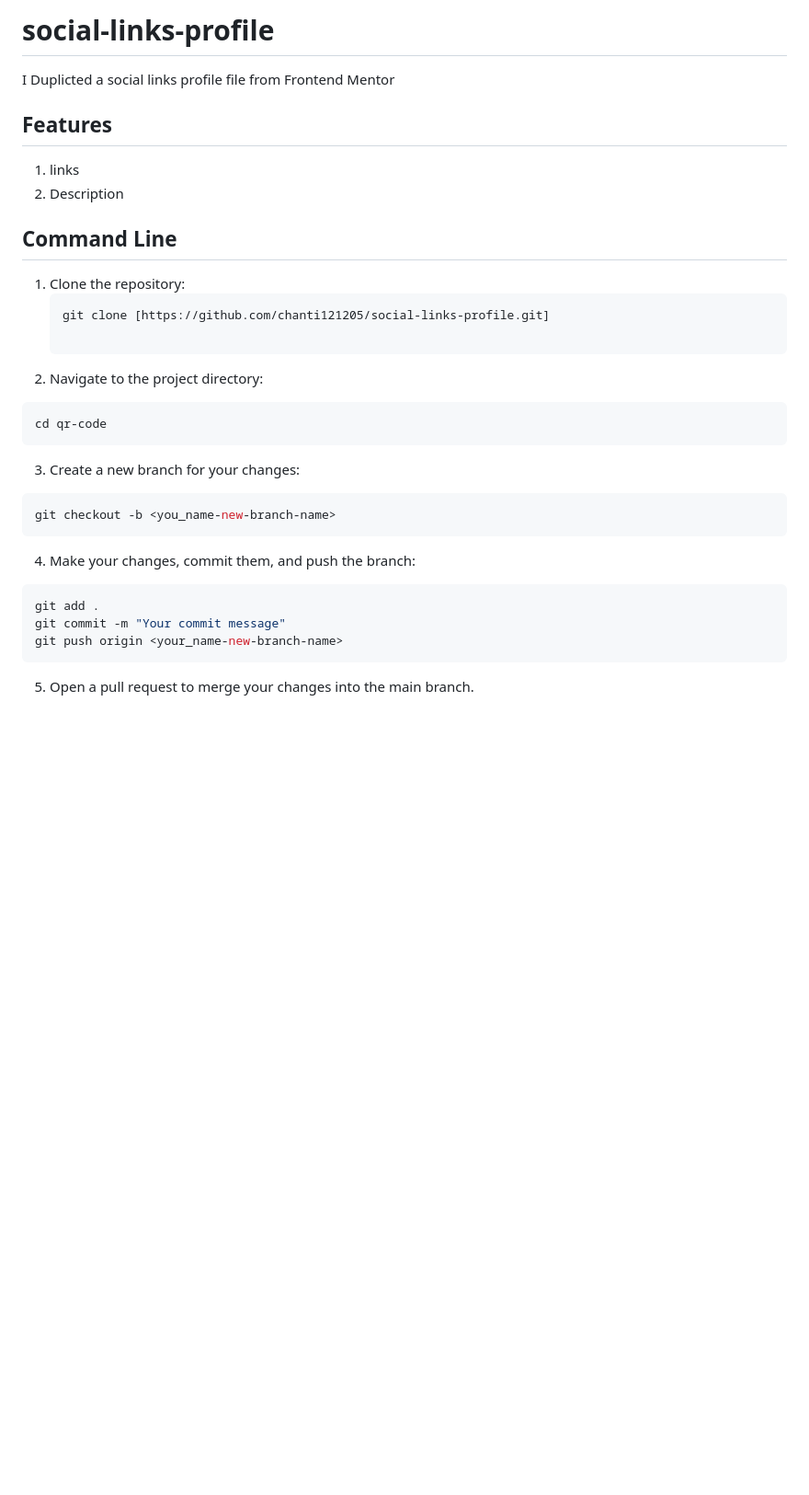
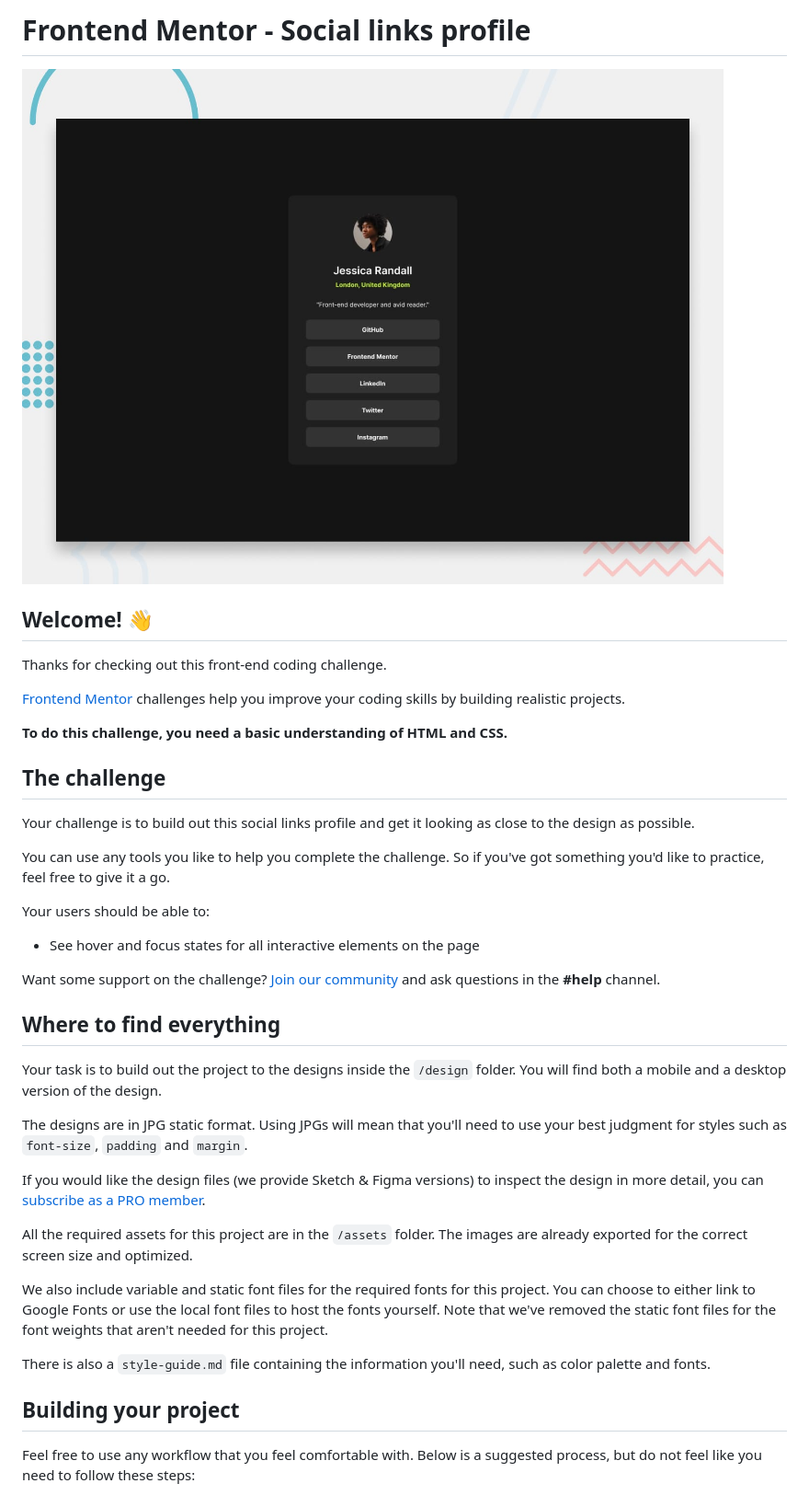
Before and after one commit to chanti121205/social-links-profile, a Markdown page: README.md, the part around the change printed below. Shown: that part at 92% size. Rendered like a GitHub page; pictures changed too: preview.jpg (added); blank space fills up the shorter version.

Commit message:
initial commit

````diff
--- a/README.md
+++ b/README.md
@@ -1,31 +1,42 @@
-# social-links-profile
+# Frontend Mentor - Social links profile
 
-I Duplicted a social links profile file from Frontend Mentor
+![Design preview for the Social links profile coding challenge](./preview.jpg)
 
-## Features
-1. links
-2. Description
+## Welcome! 👋
 
-## Command Line
-1. Clone the repository:
-   ```bash
-   git clone [https://github.com/chanti121205/social-links-profile.git]
+Thanks for checking out this front-end coding challenge.
 
-2. Navigate to the project directory:
+[Frontend Mentor](https://www.frontendmentor.io) challenges help you improve your coding skills by building realistic projects.
 
-```bash
-cd qr-code
-```
-3. Create a new branch for your changes:
-```bash
-git checkout -b <you_name-new-branch-name>
-```
+**To do this challenge, you need a basic understanding of HTML and CSS.**
 
-4. Make your changes, commit them, and push the branch:
+## The challenge
 
-```bash
-git add .
-git commit -m "Your commit message"
-git push origin <your_name-new-branch-name>
-```
-5. Open a pull request to merge your changes into the main branch.
+Your challenge is to build out this social links profile and get it looking as close to the design as possible.
+
+You can use any tools you like to help you complete the challenge. So if you've got something you'd like to practice, feel free to give it a go.
+
+Your users should be able to:
+
+- See hover and focus states for all interactive elements on the page
+
+Want some support on the challenge? [Join our community](https://www.frontendmentor.io/community) and ask questions in the **#help** channel.
+
+## Where to find everything
+
+Your task is to build out the project to the designs inside the `/design` folder. You will find both a mobile and a desktop version of the design.
+
+The designs are in JPG static format. Using JPGs will mean that you'll need to use your best judgment for styles such as `font-size`, `padding` and `margin`.
+
+If you would like the design files (we provide Sketch & Figma versions) to inspect the design in more detail, you can [subscribe as a PRO member](https://www.frontendmentor.io/pro).
+
+All the required assets for this project are in the `/assets` folder. The images are already exported for the correct screen size and optimized.
+
+We also include variable and static font files for the required fonts for this project. You can choose to either link to Google Fonts or use the local font files to host the fonts yourself. Note that we've removed the static font files for the font weights that aren't needed for this project.
+
+There is also a `style-guide.md` file containing the information you'll need, such as color palette and fonts.
+
+## Building your project
+
+Feel free to use any workflow that you feel comfortable with. Below is a suggested process, but do not feel like you need to follow these steps:
+
````
Also changed, not shown: other parts of README.md (+51 -0 lines), README-template.md (added, +110 -0 lines), avatar-jessica.jpeg (added), design/active-states.jpg (added), design/destkop-design.jpg (added), design/mobile-design.jpg (added), images/favicon-32x32.png (added), 9 other files.
